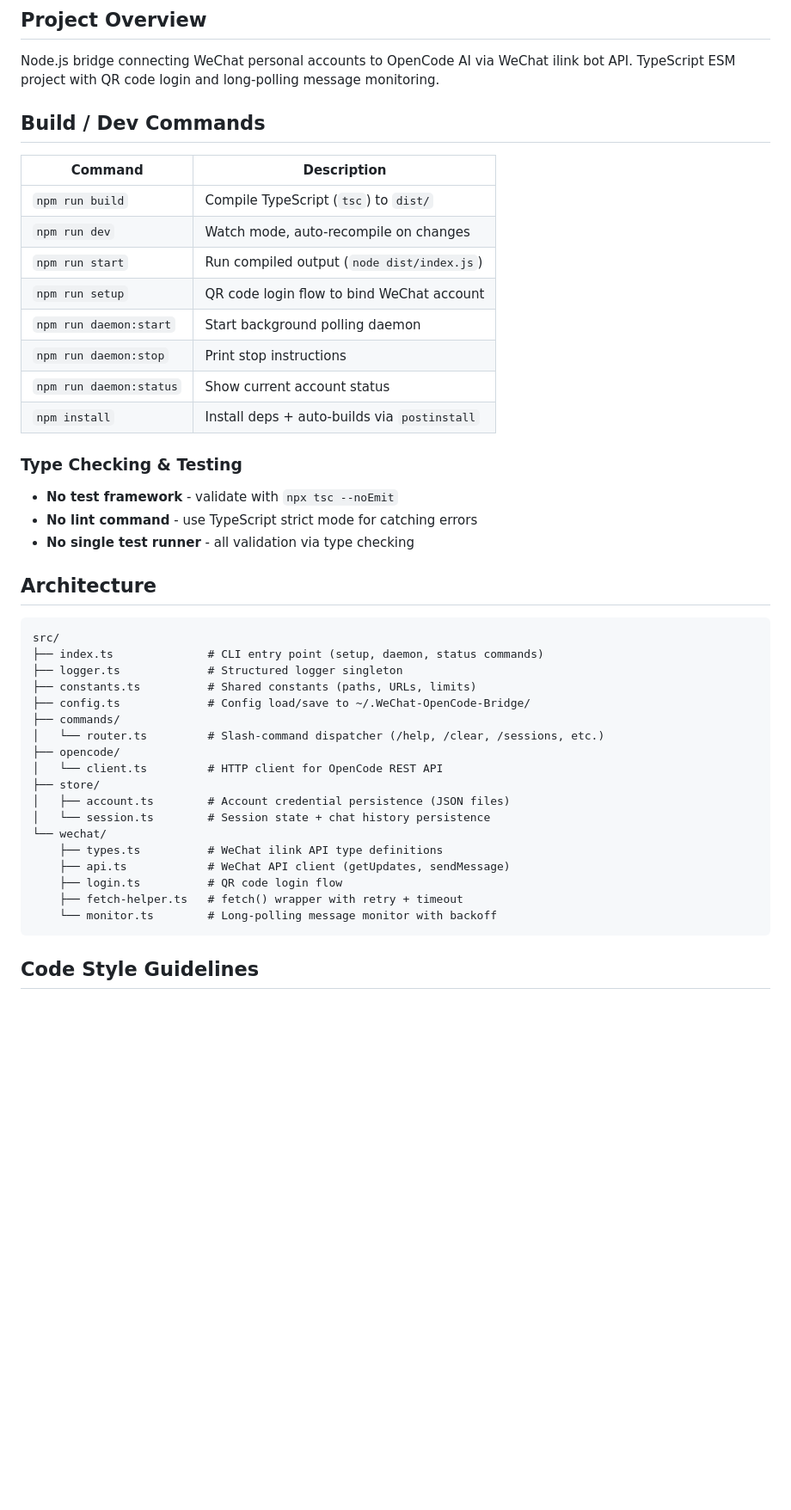
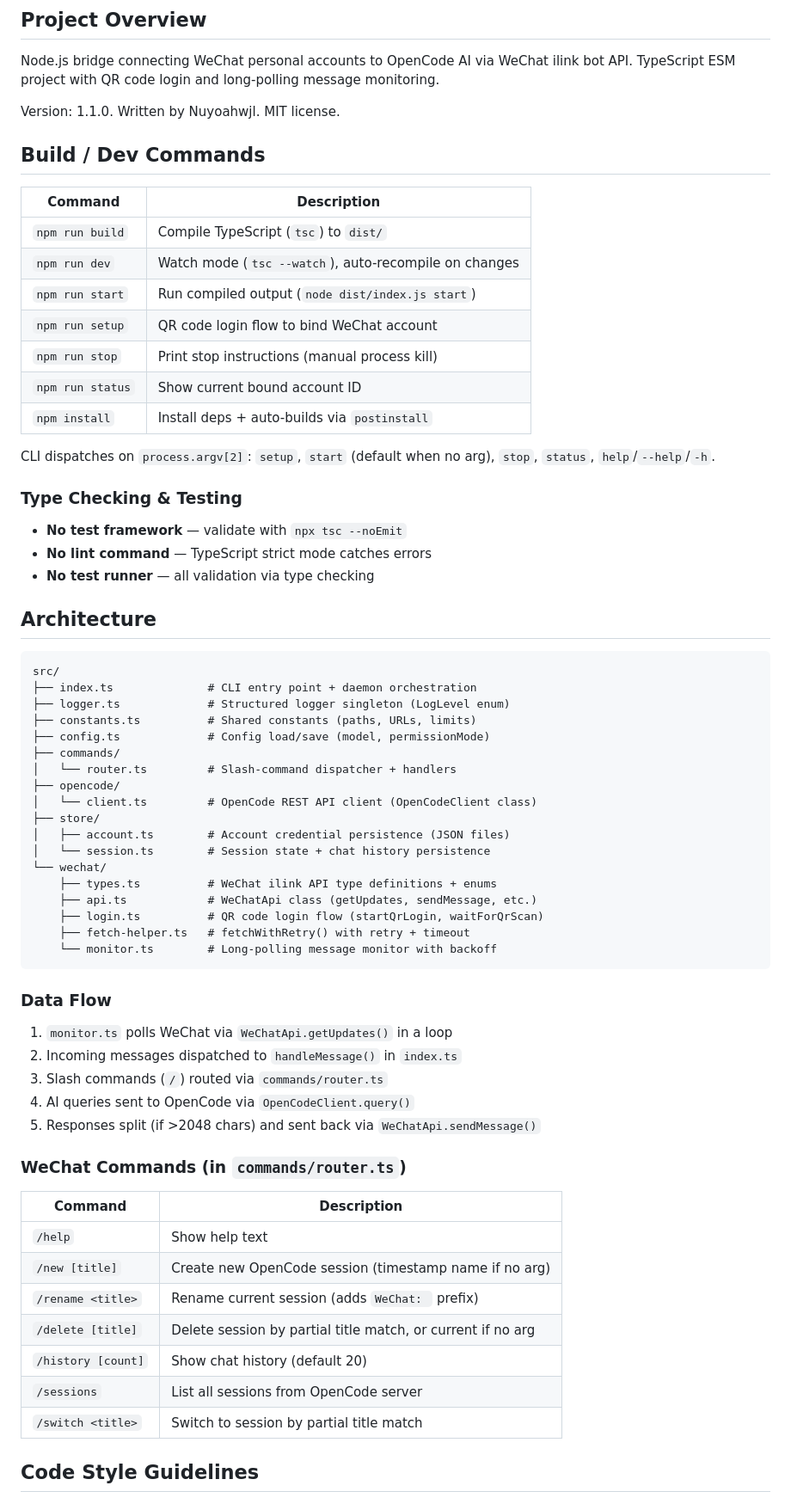
Before and after one commit to Nuyoahwjl/WeChat-OpenCode-Bridge, a Markdown page: AGENTS.md, the part around one of its changes. Shown at 86% size. GitHub-like rendering; blank space fills up the shorter version.

````diff
--- a/AGENTS.md
+++ b/AGENTS.md
@@ -4,46 +4,69 @@
 
 Node.js bridge connecting WeChat personal accounts to OpenCode AI via WeChat ilink bot API. TypeScript ESM project with QR code login and long-polling message monitoring.
 
+Version: 1.1.0. Written by Nuyoahwjl. MIT license.
+
 ## Build / Dev Commands
 
 | Command | Description |
 |---------|-------------|
 | `npm run build` | Compile TypeScript (`tsc`) to `dist/` |
-| `npm run dev` | Watch mode, auto-recompile on changes |
-| `npm run start` | Run compiled output (`node dist/index.js`) |
+| `npm run dev` | Watch mode (`tsc --watch`), auto-recompile on changes |
+| `npm run start` | Run compiled output (`node dist/index.js start`) |
 | `npm run setup` | QR code login flow to bind WeChat account |
-| `npm run daemon:start` | Start background polling daemon |
-| `npm run daemon:stop` | Print stop instructions |
-| `npm run daemon:status` | Show current account status |
+| `npm run stop` | Print stop instructions (manual process kill) |
+| `npm run status` | Show current bound account ID |
 | `npm install` | Install deps + auto-builds via `postinstall` |
 
+CLI dispatches on `process.argv[2]`: `setup`, `start` (default when no arg), `stop`, `status`, `help`/`--help`/`-h`.
+
 ### Type Checking & Testing
-- **No test framework** - validate with `npx tsc --noEmit`
-- **No lint command** - use TypeScript strict mode for catching errors
-- **No single test runner** - all validation via type checking
+- **No test framework** — validate with `npx tsc --noEmit`
+- **No lint command** — TypeScript strict mode catches errors
+- **No test runner** — all validation via type checking
 
 ## Architecture
 
 ```
 src/
-├── index.ts              # CLI entry point (setup, daemon, status commands)
-├── logger.ts             # Structured logger singleton
+├── index.ts              # CLI entry point + daemon orchestration
+├── logger.ts             # Structured logger singleton (LogLevel enum)
 ├── constants.ts          # Shared constants (paths, URLs, limits)
-├── config.ts             # Config load/save to ~/.WeChat-OpenCode-Bridge/
+├── config.ts             # Config load/save (model, permissionMode)
 ├── commands/
-│   └── router.ts         # Slash-command dispatcher (/help, /clear, /sessions, etc.)
+│   └── router.ts         # Slash-command dispatcher + handlers
 ├── opencode/
-│   └── client.ts         # HTTP client for OpenCode REST API
+│   └── client.ts         # OpenCode REST API client (OpenCodeClient class)
 ├── store/
 │   ├── account.ts        # Account credential persistence (JSON files)
 │   └── session.ts        # Session state + chat history persistence
 └── wechat/
-    ├── types.ts          # WeChat ilink API type definitions
-    ├── api.ts            # WeChat API client (getUpdates, sendMessage)
-    ├── login.ts          # QR code login flow
-    ├── fetch-helper.ts   # fetch() wrapper with retry + timeout
+    ├── types.ts          # WeChat ilink API type definitions + enums
+    ├── api.ts            # WeChatApi class (getUpdates, sendMessage, etc.)
+    ├── login.ts          # QR code login flow (startQrLogin, waitForQrScan)
+    ├── fetch-helper.ts   # fetchWithRetry() with retry + timeout
     └── monitor.ts        # Long-polling message monitor with backoff
 ```
+
+### Data Flow
+
+1. `monitor.ts` polls WeChat via `WeChatApi.getUpdates()` in a loop
+2. Incoming messages dispatched to `handleMessage()` in `index.ts`
+3. Slash commands (`/`) routed via `commands/router.ts`
+4. AI queries sent to OpenCode via `OpenCodeClient.query()`
+5. Responses split (if >2048 chars) and sent back via `WeChatApi.sendMessage()`
+
+### WeChat Commands (in `commands/router.ts`)
+
+| Command | Description |
+|---------|-------------|
+| `/help` | Show help text |
+| `/new [title]` | Create new OpenCode session (timestamp name if no arg) |
+| `/rename <title>` | Rename current session (adds `WeChat: ` prefix) |
+| `/delete [title]` | Delete session by partial title match, or current if no arg |
+| `/history [count]` | Show chat history (default 20) |
+| `/sessions` | List all sessions from OpenCode server |
+| `/switch <title>` | Switch to session by partial title match |
 
 ## Code Style Guidelines
 
````
Also changed, not shown: other parts of AGENTS.md (+86 -54 lines).
